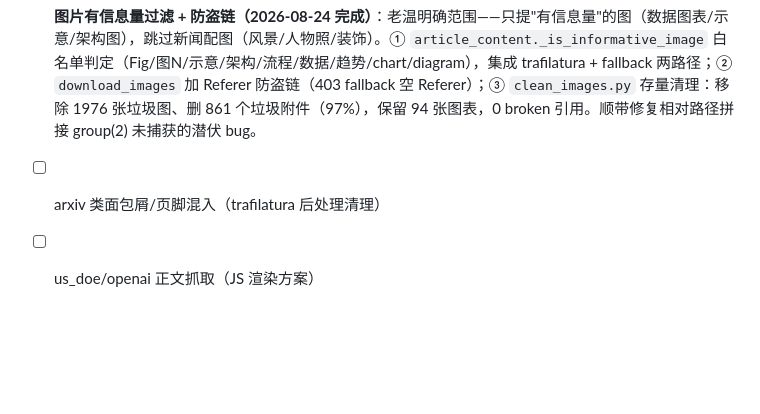
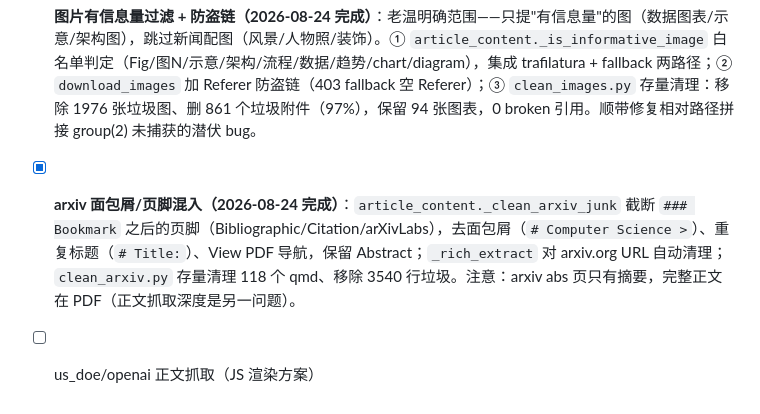
Before and after one commit to captainold/green-hot-news, a Markdown page: docs/todo.md, the part around one of its changes. Rendered like a GitHub page; blank space fills up the shorter version.

Commit message:
docs: arxiv 面包屑/页脚清理完成

```diff
--- a/docs/todo.md
+++ b/docs/todo.md
@@ -260,5 +260,5 @@ ai对reddit的应用权重越来越高。今后ai时代，用户个人的比重
 - [x] **去重治理（2026-08-24 完成）**：真实重复 = 标题变体 38 条（截断/标点/源名后缀/微调，同 URL + 标题相似），非 agent-check 的"19.6%"（那是 normalize_url 去 query 把 cnesa/chinanecc 文章 ID、微博热搜误判为同 URL 的错误口径）。修复：`dedup_similar.py` 清理存量 + `update_news.py` 加 `_titles_similar` 标题相似度去重（防增量）。history URL 重复 45组→10组（剩的为微博热搜/GitHub 双标题等"同 URL 不同文"合理情况）。⚠️ 后续可选：GitHub/aihot 的"同 URL 双标题"需 URL 精确去重 + 白名单（微博热搜豁免）
 - [x] **多维标签回填（2026-08-24 完成）**：① TRL 关键词扩展（机组/电站/电芯/中标/通过评价/首例/首创/成套技术等，13%→14%，修复 49 条"有 tf 但 trl 空"的技术新闻漏判）；② tech_feature 正文提取——`extract_tech_feature` 加正文参数 + 提示词改稿（老温批准），`backfill_tech_feature.py` 批量重提取 650 条（正文 trafilatura 富文本），填充率 6%→17%（194 条），`clean_tech_feature.py` 清理 LLM"刹不住"的输出（归一化"无"长解释 + 超长截断 43→4 条）。核实结论：空置 80% 是合理的（资本/市场/政策类无技术参数），只有 ~20% 该填。
 - [x] **图片有信息量过滤 + 防盗链（2026-08-24 完成）**：老温明确范围——只提"有信息量"的图（数据图表/示意/架构图），跳过新闻配图（风景/人物照/装饰）。① `article_content._is_informative_image` 白名单判定（Fig/图N/示意/架构/流程/数据/趋势/chart/diagram），集成 trafilatura + fallback 两路径；② `download_images` 加 Referer 防盗链（403 fallback 空 Referer）；③ `clean_images.py` 存量清理：移除 1976 张垃圾图、删 861 个垃圾附件（97%），保留 94 张图表，0 broken 引用。顺带修复相对路径拼接 group(2) 未捕获的潜伏 bug。
-- [ ] arxiv 类面包屑/页脚混入（trafilatura 后处理清理）
+- [x] **arxiv 面包屑/页脚混入（2026-08-24 完成）**：`article_content._clean_arxiv_junk` 截断 `### Bookmark` 之后的页脚（Bibliographic/Citation/arXivLabs），去面包屑（`# Computer Science >`）、重复标题（`# Title:`）、View PDF 导航，保留 Abstract；`_rich_extract` 对 arxiv.org URL 自动清理；`clean_arxiv.py` 存量清理 118 个 qmd、移除 3540 行垃圾。注意：arxiv abs 页只有摘要，完整正文在 PDF（正文抓取深度是另一问题）。
 - [ ] us_doe/openai 正文抓取（JS 渲染方案）
```
Also changed, not shown: other parts of docs/todo.md (+1 -1 lines).
